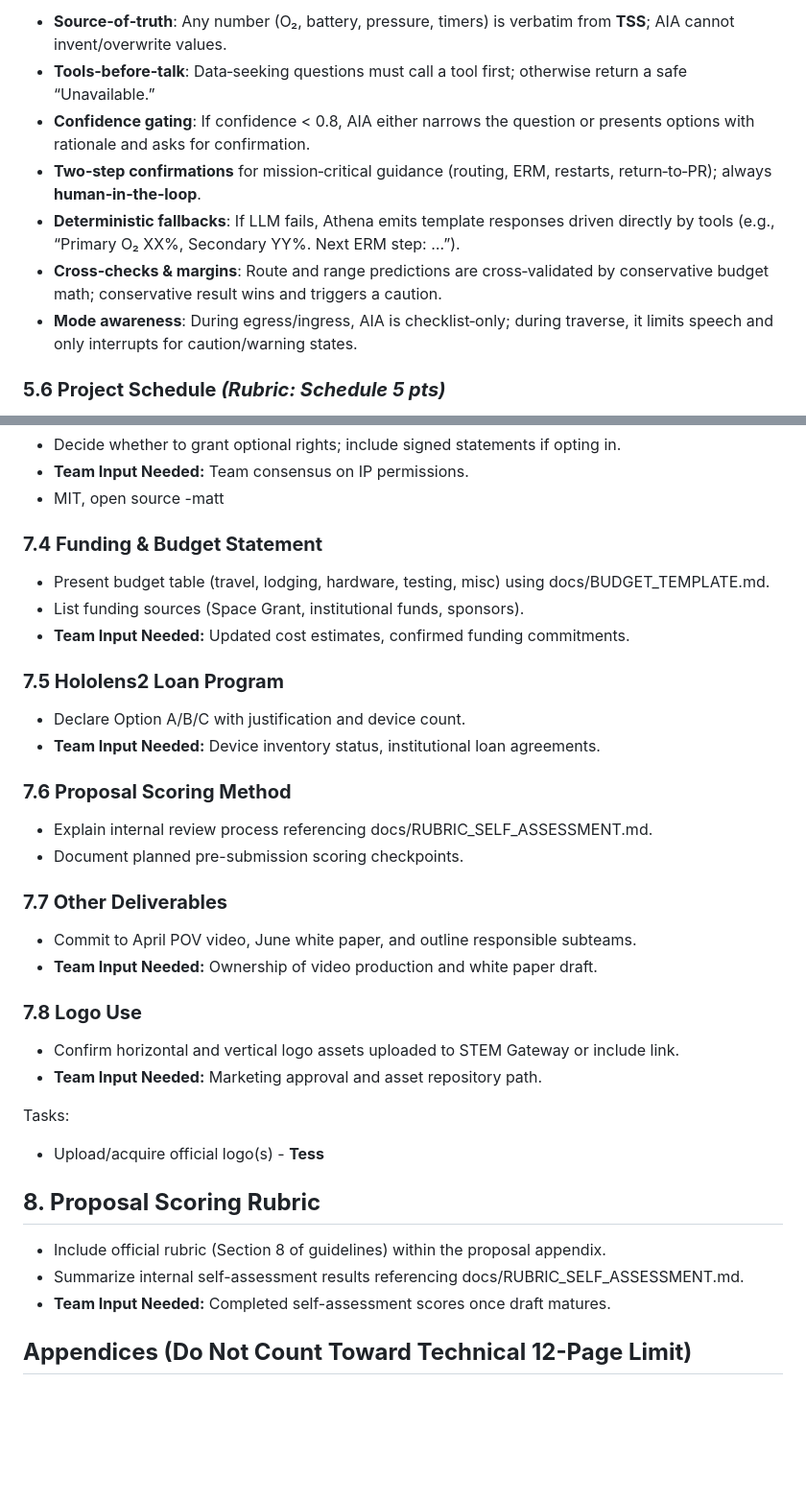
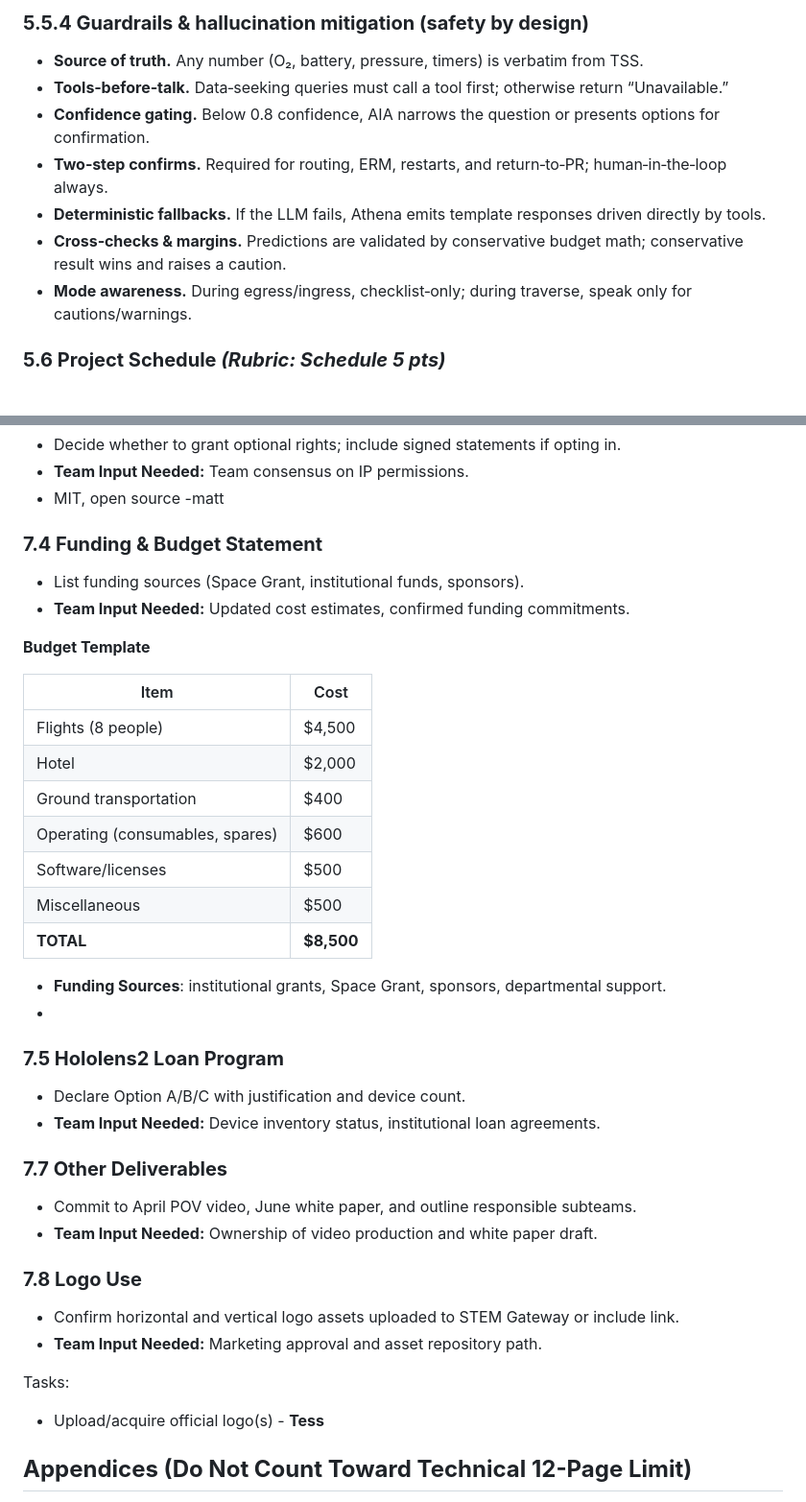
Before and after one commit to nasa-suits-challenge/suits-2026, a Markdown page: docs/proposal_draft.md, 2 parts joined by grey strips. Shown: that part at 96% size. Drawn GitHub-style; blank space fills up the shorter version.

```diff
--- a/docs/proposal_draft.md
+++ b/docs/proposal_draft.md
@@ -278,11 +278,13 @@ Athena is a crew force multiplier that lowers cognitive load for both the EVA cr
 
-* **Source‑of‑truth**: Any number (O₂, battery, pressure, timers) is verbatim from **TSS**; AIA cannot invent/overwrite values.
-* **Tools‑before‑talk**: Data‑seeking questions must call a tool first; otherwise return a safe “Unavailable.”
-* **Confidence gating**: If confidence \< 0.8, AIA either narrows the question or presents options with rationale and asks for confirmation.
-* **Two‑step confirmations** for mission‑critical guidance (routing, ERM, restarts, return‑to‑PR); always **human‑in‑the‑loop**.
-* **Deterministic fallbacks**: If LLM fails, Athena emits template responses driven directly by tools (e.g., “Primary O₂ XX%, Secondary YY%. Next ERM step: …”).
-* **Cross‑checks & margins**: Route and range predictions are cross‑validated by conservative budget math; conservative result wins and triggers a caution.
-* **Mode awareness**: During egress/ingress, AIA is checklist‑only; during traverse, it limits speech and only interrupts for caution/warning states.
+### **5.5.4 Guardrails & hallucination mitigation (safety by design)**
+
+* **Source of truth.** Any number (O₂, battery, pressure, timers) is verbatim from TSS.
+* **Tools‑before‑talk.** Data‑seeking queries must call a tool first; otherwise return “Unavailable.”
+* **Confidence gating.** Below 0.8 confidence, AIA narrows the question or presents options for confirmation.
+* **Two‑step confirms.** Required for routing, ERM, restarts, and return‑to‑PR; human‑in‑the‑loop always.
+* **Deterministic fallbacks.** If the LLM fails, Athena emits template responses driven directly by tools.
+* **Cross‑checks & margins.** Predictions are validated by conservative budget math; conservative result wins and raises a caution.
+* **Mode awareness.** During egress/ingress, checklist‑only; during traverse, speak only for cautions/warnings.
 
 ### **5.6 Project Schedule *(Rubric: Schedule 5 pts)***
 
@@ -448,19 +450,29 @@ Tasks:
 
 ### **7.4 Funding & Budget Statement**
 
-* Present budget table (travel, lodging, hardware, testing, misc) using docs/BUDGET\_TEMPLATE.md.
 * List funding sources (Space Grant, institutional funds, sponsors).
 * **Team Input Needed:** Updated cost estimates, confirmed funding commitments.
+
+
+**Budget Template**
+
+| Item | Cost |
+| ----- | ----- |
+| Flights (8 people) | $4,500 |
+| Hotel | $2,000 |
+| Ground transportation | $400 |
+| Operating (consumables, spares) | $600 |
+| Software/licenses | $500 |
+| Miscellaneous | $500 |
+| **TOTAL** | **$8,500** |
+
+* **Funding Sources**: institutional grants, Space Grant, sponsors, departmental support.
+*
 
 ### **7.5 Hololens2 Loan Program**
 
 * Declare Option A/B/C with justification and device count.
 * **Team Input Needed:** Device inventory status, institutional loan agreements.
-
-### **7.6 Proposal Scoring Method**
-
-* Explain internal review process referencing docs/RUBRIC\_SELF\_ASSESSMENT.md.
-* Document planned pre-submission scoring checkpoints.
 
 ### **7.7 Other Deliverables**
 
@@ -475,12 +487,6 @@ Tasks:
 Tasks:
 
 * Upload/acquire official logo(s) \- **Tess**
-
-## **8\. Proposal Scoring Rubric**
-
-* Include official rubric (Section 8 of guidelines) within the proposal appendix.
-* Summarize internal self-assessment results referencing docs/RUBRIC\_SELF\_ASSESSMENT.md.
-* **Team Input Needed:** Completed self-assessment scores once draft matures.
 
 ## **Appendices (Do Not Count Toward Technical 12-Page Limit)**
 
```
Also changed, not shown: other parts of docs/proposal_draft.md (+37 -37 lines).
